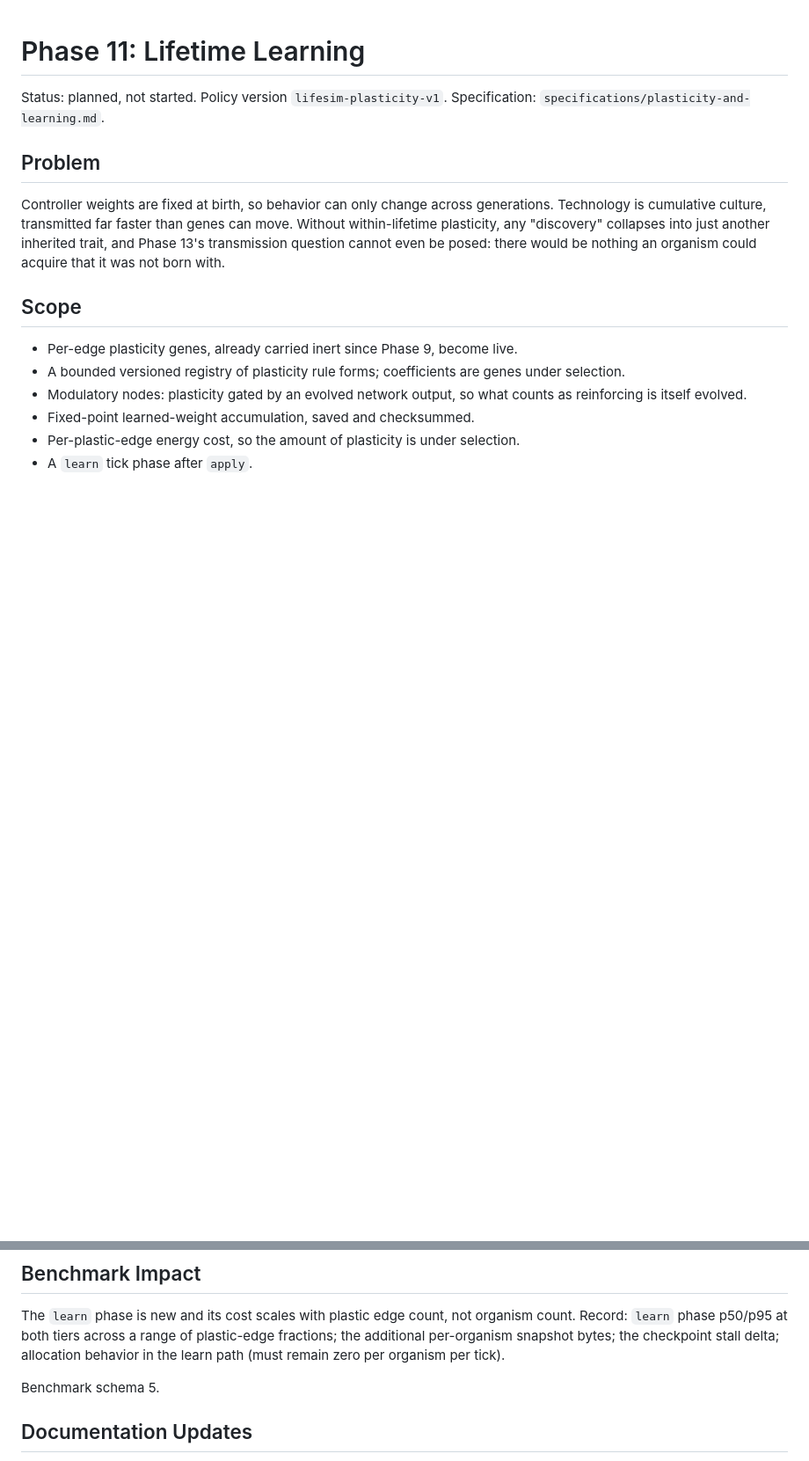
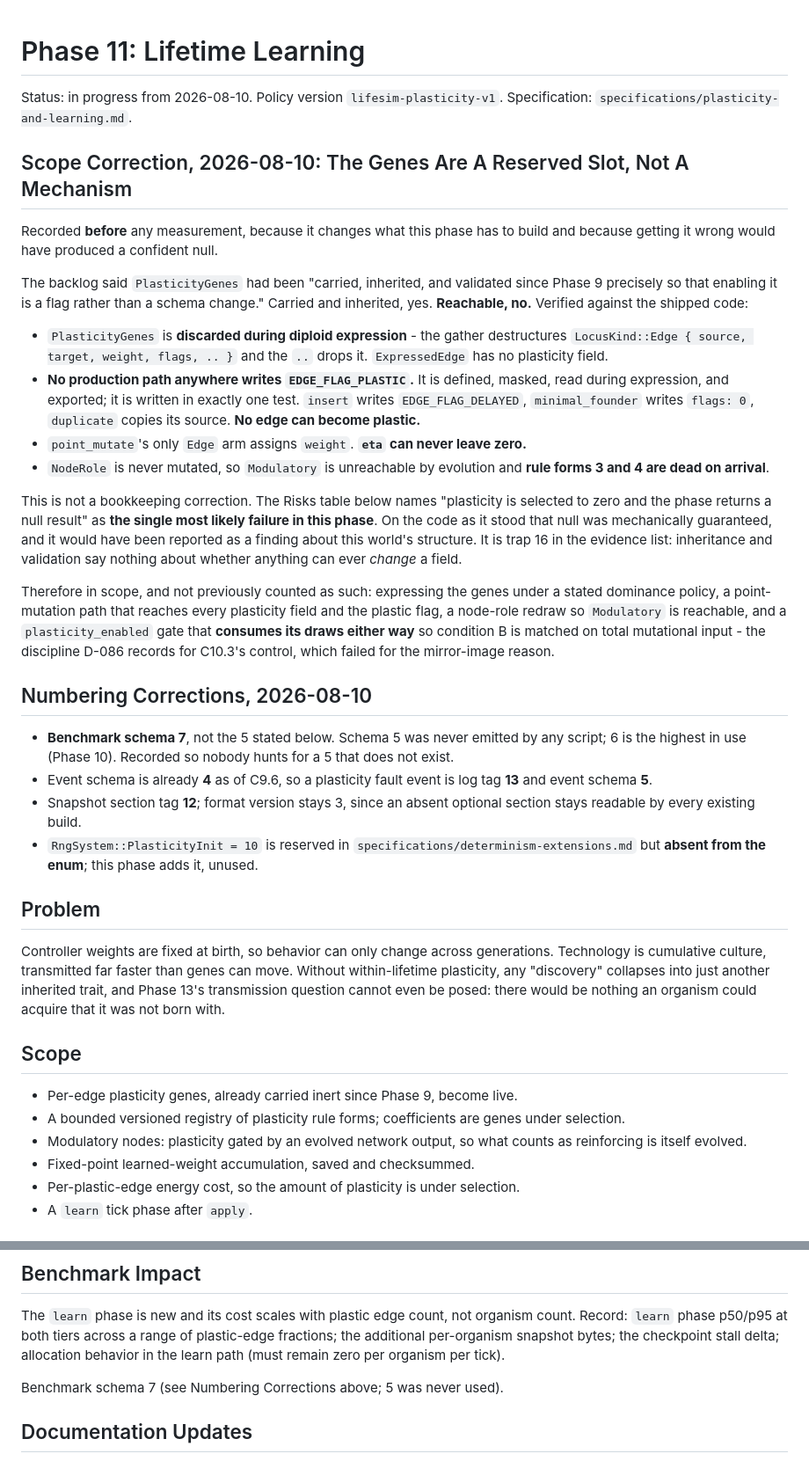
Before and after one commit to ctadros1/The-Genesis-Engine, a Markdown page: planning/phase-11-lifetime-learning.md, 2 parts joined by grey strips. Shown at 88% size. Rendered like a GitHub page; blank space fills up the shorter version.

Commit message:
docs(phase-11): correct the scope before measuring anything
The backlog claimed enabling plasticity was "a flag rather than a schema
change". Verified false against the shipped code: the plasticity genes are
dropped by the `..` in the diploid gather, no production path ever writes
EDGE_FLAG_PLASTIC, point_mutate's only edge arm assigns weight, and
NodeRole is never mutated. So no edge can become plastic, eta can never
leave zero, and rule forms 3 and 4 are unreachable.

The phase's own risk table names "plasticity is selected to zero and the
phase returns a null result" as its single most likely failure. On that
code the null was mechanically guaranteed and would have been reported as
a finding about this world's structure.

Recorded now, before any measurement, because it changes what the phase
has to build: expression under a stated dominance policy, a mutation path
reaching every plasticity field, a node-role redraw, and a
plasticity_enabled gate that consumes its draws either way so condition B
is matched on total mutational input.

Also corrects three stale numbers: benchmark schema is 7 (5 was never
emitted, 6 is highest in use), event schema is already 4 so a plasticity
fault is tag 13 / schema 5, and RngSystem::PlasticityInit = 10 is
reserved in the spec but absent from the enum.

Co-Authored-By: Claude Opus 5 <noreply@anthropic.com>

```diff
--- a/planning/phase-11-lifetime-learning.md
+++ b/planning/phase-11-lifetime-learning.md
@@ -1,7 +1,57 @@
 # Phase 11: Lifetime Learning
 
-Status: planned, not started. Policy version `lifesim-plasticity-v1`.
+Status: in progress from 2026-08-10. Policy version `lifesim-plasticity-v1`.
 Specification: `specifications/plasticity-and-learning.md`.
+
+## Scope Correction, 2026-08-10: The Genes Are A Reserved Slot, Not A Mechanism
+
+Recorded **before** any measurement, because it changes what this phase has
+to build and because getting it wrong would have produced a confident null.
+
+The backlog said `PlasticityGenes` had been "carried, inherited, and
+validated since Phase 9 precisely so that enabling it is a flag rather than
+a schema change." Carried and inherited, yes. **Reachable, no.** Verified
+against the shipped code:
+
+- `PlasticityGenes` is **discarded during diploid expression** - the gather
+  destructures `LocusKind::Edge { source, target, weight, flags, .. }` and
+  the `..` drops it. `ExpressedEdge` has no plasticity field.
+- **No production path anywhere writes `EDGE_FLAG_PLASTIC`.** It is defined,
+  masked, read during expression, and exported; it is written in exactly one
+  test. `insert` writes `EDGE_FLAG_DELAYED`, `minimal_founder` writes
+  `flags: 0`, `duplicate` copies its source. **No edge can become plastic.**
+- `point_mutate`'s only `Edge` arm assigns `weight`. **`eta` can never leave
+  zero.**
+- `NodeRole` is never mutated, so `Modulatory` is unreachable by evolution
+  and **rule forms 3 and 4 are dead on arrival**.
+
+This is not a bookkeeping correction. The Risks table below names
+"plasticity is selected to zero and the phase returns a null result" as
+**the single most likely failure in this phase**. On the code as it stood
+that null was mechanically guaranteed, and it would have been reported as a
+finding about this world's structure. It is trap 16 in the evidence list:
+inheritance and validation say nothing about whether anything can ever
+*change* a field.
+
+Therefore in scope, and not previously counted as such: expressing the genes
+under a stated dominance policy, a point-mutation path that reaches every
+plasticity field and the plastic flag, a node-role redraw so `Modulatory` is
+reachable, and a `plasticity_enabled` gate that **consumes its draws either
+way** so condition B is matched on total mutational input - the discipline
+D-086 records for C10.3's control, which failed for the mirror-image reason.
+
+## Numbering Corrections, 2026-08-10
+
+- **Benchmark schema 7**, not the 5 stated below. Schema 5 was never emitted
+  by any script; 6 is the highest in use (Phase 10). Recorded so nobody
+  hunts for a 5 that does not exist.
+- Event schema is already **4** as of C9.6, so a plasticity fault event is
+  log tag **13** and event schema **5**.
+- Snapshot section tag **12**; format version stays 3, since an absent
+  optional section stays readable by every existing build.
+- `RngSystem::PlasticityInit = 10` is reserved in
+  `specifications/determinism-extensions.md` but **absent from the enum**;
+  this phase adds it, unused.
 
 ## Problem
 
@@ -145,7 +195,7 @@ of plastic-edge fractions; the additional per-organism snapshot bytes; the
 checkpoint stall delta; allocation behavior in the learn path (must remain
 zero per organism per tick).
 
-Benchmark schema 5.
+Benchmark schema 7 (see Numbering Corrections above; 5 was never used).
 
 ## Documentation Updates
 
```
